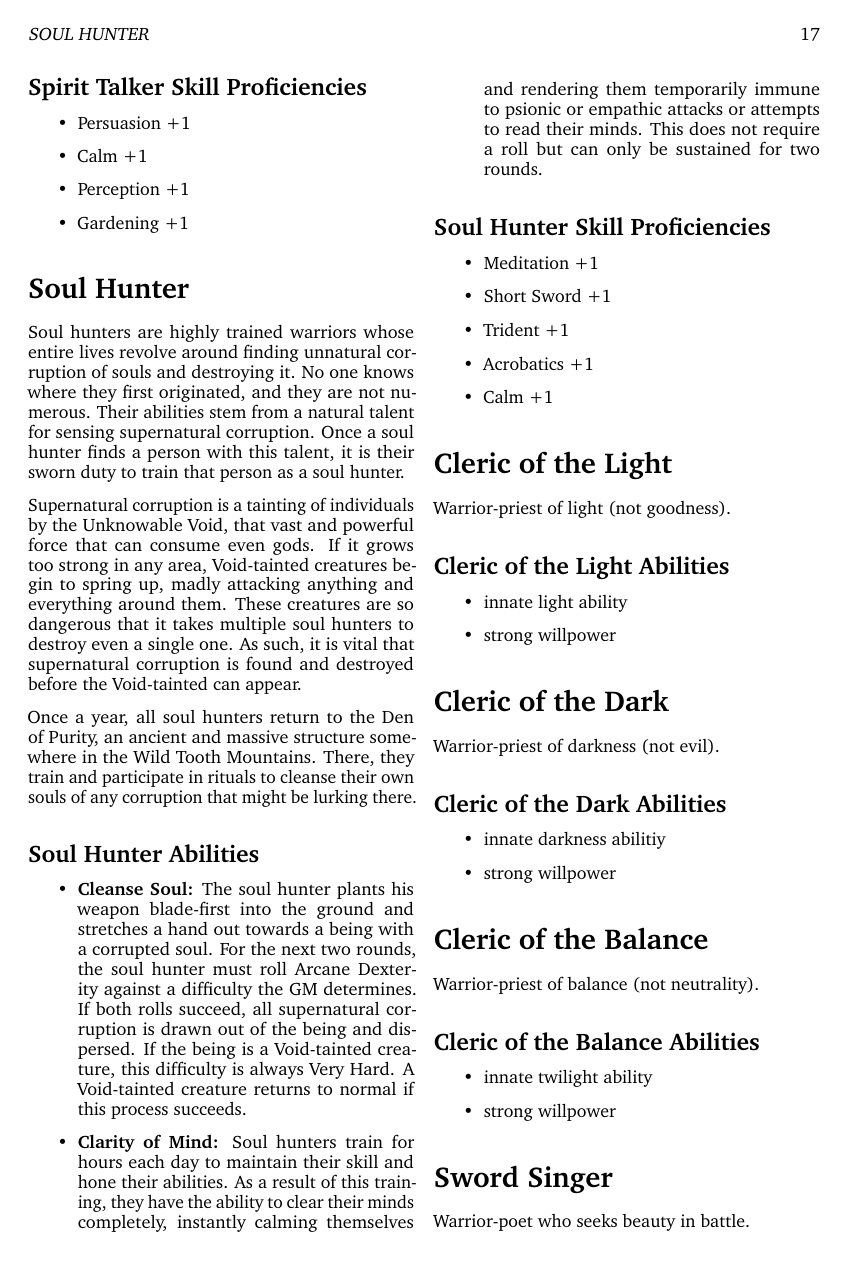
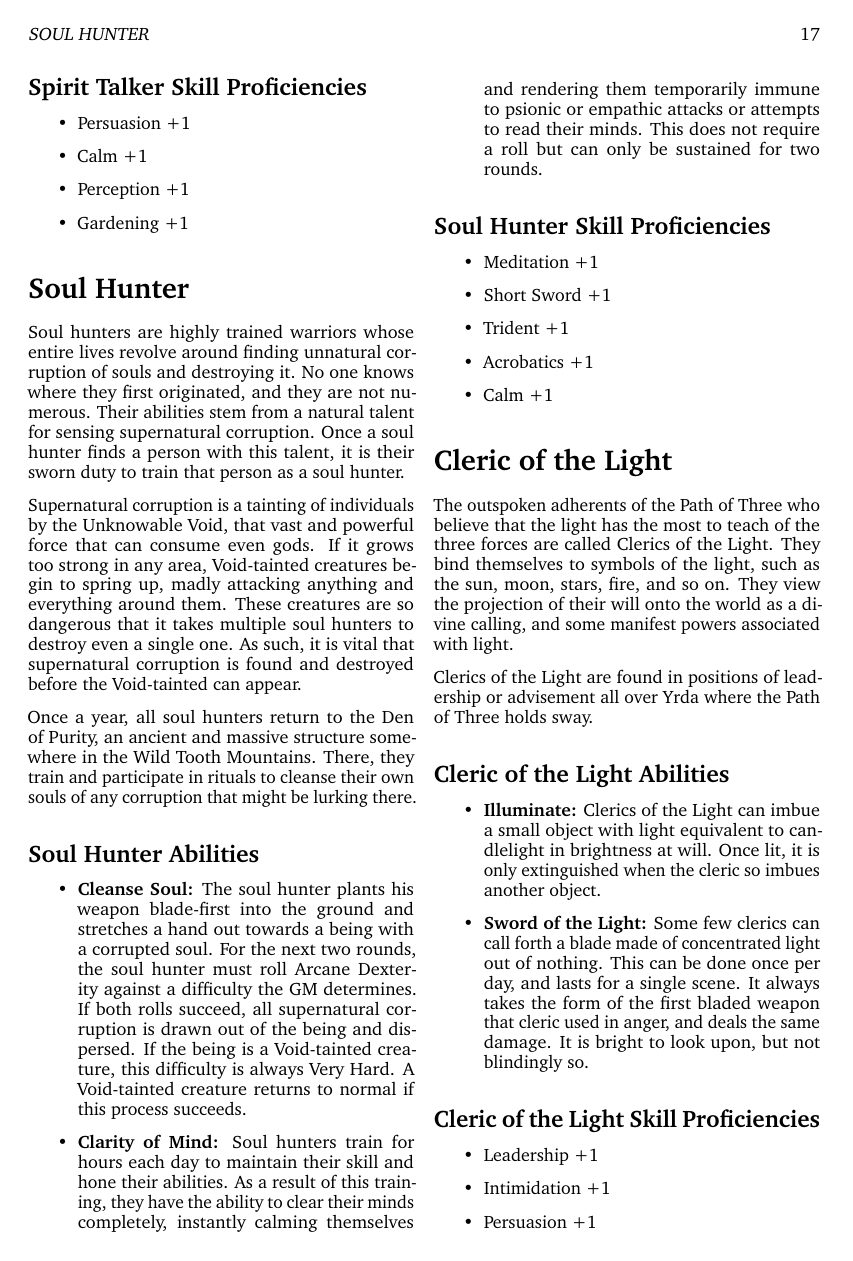
Before and after one commit to BenOvermyer/vox-draconis-2, a LaTeX document (voxdraconis.tex, which reads manuscript/classes.tex): page 25 of 39 before the commit and page 25 of 41 after it. Compiled offline with pdfLaTeX.

Commit message:
Add cleric classes

```diff
--- a/manuscript/classes.tex
+++ b/manuscript/classes.tex
@@ -393,15 +393,37 @@ be lurking there.
 
 \section{Cleric of the Light}
 
-Warrior-priest of light (not goodness).
+The outspoken adherents of the Path of Three who believe that the
+light has the most to teach of the three forces are called Clerics
+of the Light. They bind themselves to symbols of the light, such as
+the sun, moon, stars, fire, and so on. They view the projection of
+their will onto the world as a divine calling, and some manifest
+powers associated with light.
+
+Clerics of the Light are found in positions of leadership or advisement
+all over Yrda where the Path of Three holds sway.
 
 \subsection{Cleric of the Light Abilities}
 
 \begin{itemize}
-    \item innate light ability
-    \item strong willpower
+    \item \textbf{Illuminate:} Clerics of the Light can imbue a small object
+    with light equivalent to candlelight in brightness at will. Once lit,
+    it is only extinguished when the cleric so imbues another object.
+    \item \textbf{Sword of the Light:} Some few clerics can call forth a
+    blade made of concentrated light out of nothing. This can be done once
+    per day, and lasts for a single scene. It always takes the form of the
+    first bladed weapon that cleric used in anger, and deals the same damage.
+    It is bright to look upon, but not blindingly so.
+\end{itemize}
+
+\subsection{Cleric of the Light Skill Proficiencies}
+
+\begin{itemize}
+    \item Leadership +1
+    \item Intimidation +1
+    \item Persuasion +1
+    \item One bladed weapon of choice +1
 \end{itemize}
 
 \section{Cleric of the Dark}
 
-Warrior-priest of darkness (not evil).
@@ -409,5 +436,3 @@ Warrior-priest of darkness (not evil).
 \subsection{Cleric of the Dark Abilities}
 
 \begin{itemize}
-    \item innate darkness abilitiy
-    \item strong willpower
@@ -415,4 +457,3 @@ Warrior-priest of darkness (not evil).
 
 \section{Cleric of the Balance}
 
-Warrior-priest of balance (not neutrality).
@@ -420,5 +468,3 @@ Warrior-priest of balance (not neutrality).
 \subsection{Cleric of the Balance Abilities}
 
 \begin{itemize}
-    \item innate twilight ability
-    \item strong willpower
```
Also changed, not shown: manuscript/classes.tex (41 more changed lines).
